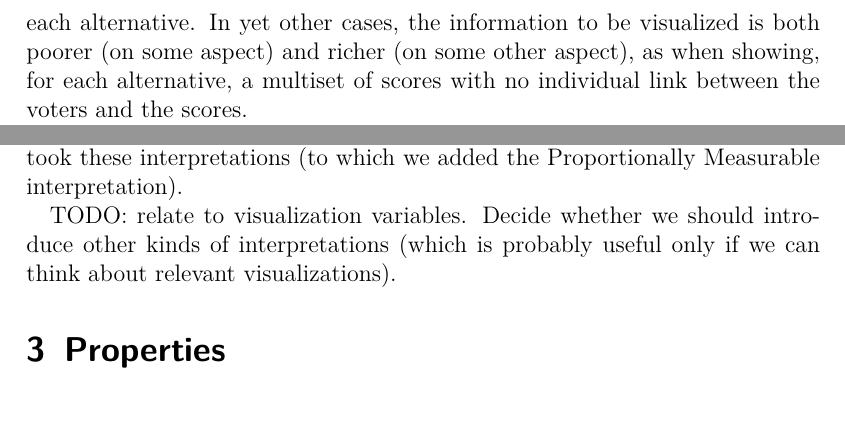
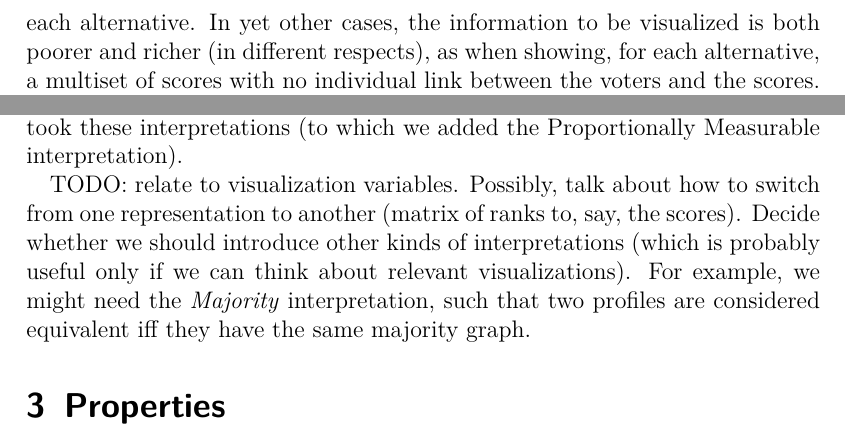
Before and after one commit to oliviercailloux/visu, a LaTeX document (visu.tex, which reads preamble/math_basics.tex): two parts of page 3 of 4, joined at a grey line, cut so that both start at the same text, the shorter picture padded with empty space. Compiled offline with pdfLaTeX.

Commit message:
Another interpr

```diff
--- a/preamble/math_basics.tex
+++ b/preamble/math_basics.tex
@@ -2,7 +2,7 @@
 \newcommand{\N}{ℕ}
 \newcommand{\powerset}[1]{\mathscr{P}(#1)}%TODO \mathscr rather than \mathcal: scr is rounder than cal (at least in XITS Math).
 %Powerset without zero.
-\newcommand{\powersetz}[1]{\mathscr{P}*(#1)}
+\newcommand{\powersetz}[1]{\mathscr{P}^*(#1)}
 %Better than using the package braket because braket introduces possibly undesirable space. Then: $\set{x \in \R^2 \suchthat {|x|}<5}$.
 \newcommand{\set}[1]{\left\{#1\right\}}
 \newcommand{\suchthat}{\mathrel{}\middle|\mathrel{}}
--- a/visu.tex
+++ b/visu.tex
@@ -99,5 +99,5 @@ In general, we view a profile as an association of numbers to voters and alterna
 
-Interestingly, depending on the purpose of the visualization, the informational content to be taken into account may change. In order to let the viewer focus on the relevant information, the informational content in the profile may be reduced. For example, if the focus is to explain the Condorcet property, it may be adequate to display only information necessary to deduce the majority graph. Or, when being interested in scoring rules, it may be desired to display only, for each alternative, the ranks it obtained, that is, a multi-set of ranks, neglecting the relation between the voters and the ranks. Conversely, in some cases, such as in the context of exemplifying a given voting rule, it may be desired to show more than the information contained in the profile. A prominent example is the one of scoring rules: when the scores to be used are known, what is to be aggregated may be viewed as the scores given by each voter to each alternative. In yet other cases, the information to be visualized is both poorer (on some aspect) and richer (on some other aspect), as when showing, for each alternative, a multiset of scores with no individual link between the voters and the scores.
+Interestingly, depending on the purpose of the visualization, the informational content to be taken into account may change. In order to let the viewer focus on the relevant information, the informational content in the profile may be reduced. For example, if the focus is to explain the Condorcet property, it may be adequate to display only information necessary to deduce the majority graph. Or, when being interested in scoring rules, it may be desired to display only, for each alternative, the ranks it obtained, that is, a multi-set of ranks, neglecting the relation between the voters and the ranks. Conversely, in some cases, such as in the context of exemplifying a given voting rule, it may be desired to show more than the information contained in the profile. A prominent example is the one of scoring rules: when the scores to be used are known, what is to be aggregated may be viewed as the scores given by each voter to each alternative. In yet other cases, the information to be visualized is both poorer and richer (in different respects), as when showing, for each alternative, a multiset of scores with no individual link between the voters and the scores.
 
 In this section we want to classify systematically visualization approaches depending on the informational content to be taken into account, in order to move towards being able to select an appropriate visualization in a principled way. To characterize informational content, we now define classes of equivalence in the set of profiles $\allprofs$.
 
@@ -105,7 +105,7 @@ To start with, consider \emph{Ordinally Measurable, Noncomparable Utilities}: in
 
 One can also attribute more meaning to the numbers in the utility functions. In the \emph{Cardinally Measurable, Noncomparable Utilities} interpretation, the $\phi_i$ transformations must be of the form $\phi_i(u_i) = a_i + b_i u_i$ for some $a_i \in \R, b_i \in \R^+ = \R \cap (0, +\infty)$. The \emph{Cardinally Measurable, Fully Comparable Utilities} interpretation mandates that the $\phi_i$ transformation be of the form $\phi_i(u_i) = a + b u_i$ for some $a \in \R, b \in \R^+$, the same for all voters. In other words, it supplements the requirements of the previous interpretation by forcing equality of the transformations: $\phi_i = \phi_j \forall i, j \in \allvoters$. The \emph{Proportionally Measurable, Fully Comparable Utilities} interpretation \commentOC{We should decide whether we like that name.} allows only transformations of the form $\phi_i(u_i) = b u_i$, $b \in \R^+$. Other interpretations are defined by \citet{blackorby_social_1984}, from which we took these interpretations (to which we added the Proportionally Measurable interpretation).
 
-TODO: relate to visualization variables. Decide whether we should introduce other kinds of interpretations (which is probably useful only if we can think about relevant visualizations).
+TODO: relate to visualization variables. Possibly, talk about how to switch from one representation to another (matrix of ranks to, say, the scores). Decide whether we should introduce other kinds of interpretations (which is probably useful only if we can think about relevant visualizations). For example, we might need the \emph{Majority} interpretation, such that two profiles are considered equivalent iff they have the same majority graph.
 
 \section{Properties}
 Condorcet, monotonicity, scores
```
Also changed, not shown: visu.tex (2 more changed lines).
